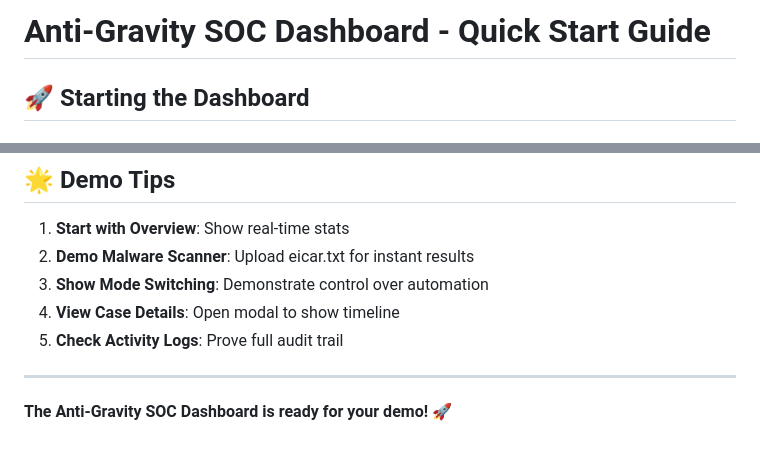
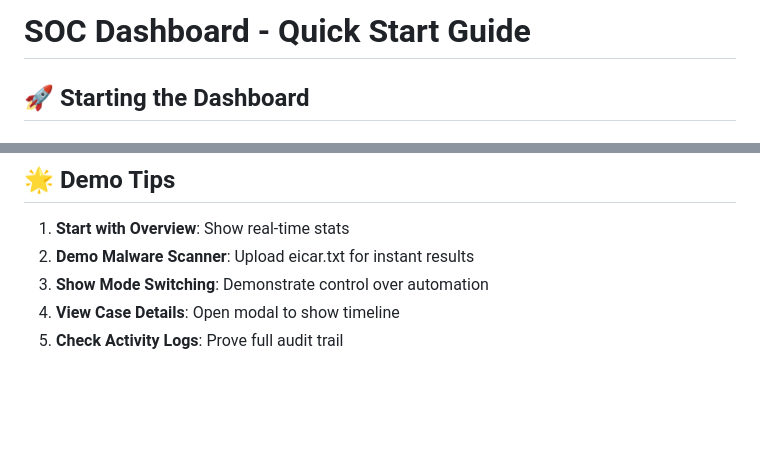
Before and after one commit to XENDERBLASTERX/SOAR-MINIAGNIModel, a Markdown page: README.md, 2 parts joined by grey strips. Rendered like a GitHub page; blank space fills up the shorter version.

```diff
--- a/README.md
+++ b/README.md
@@ -1,4 +1,4 @@
-# Anti-Gravity SOC Dashboard - Quick Start Guide
+# SOC Dashboard - Quick Start Guide
 
 ## 🚀 Starting the Dashboard
 
@@ -152,7 +152,3 @@ See the walkthrough document for visual examples:
 3. **Show Mode Switching**: Demonstrate control over automation
 4. **View Case Details**: Open modal to show timeline
 5. **Check Activity Logs**: Prove full audit trail
-
----
-
-**The Anti-Gravity SOC Dashboard is ready for your demo!** 🚀
```
